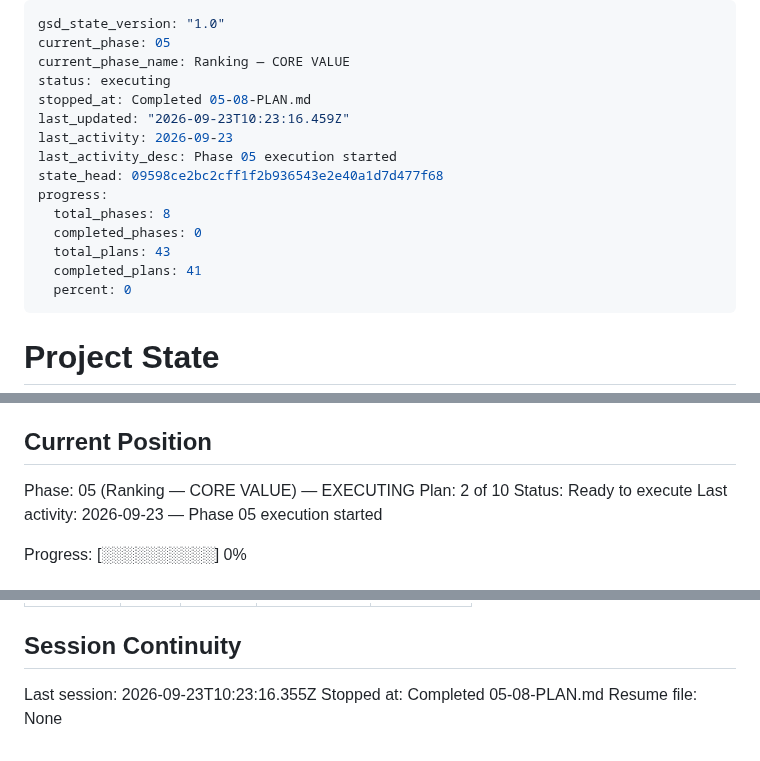
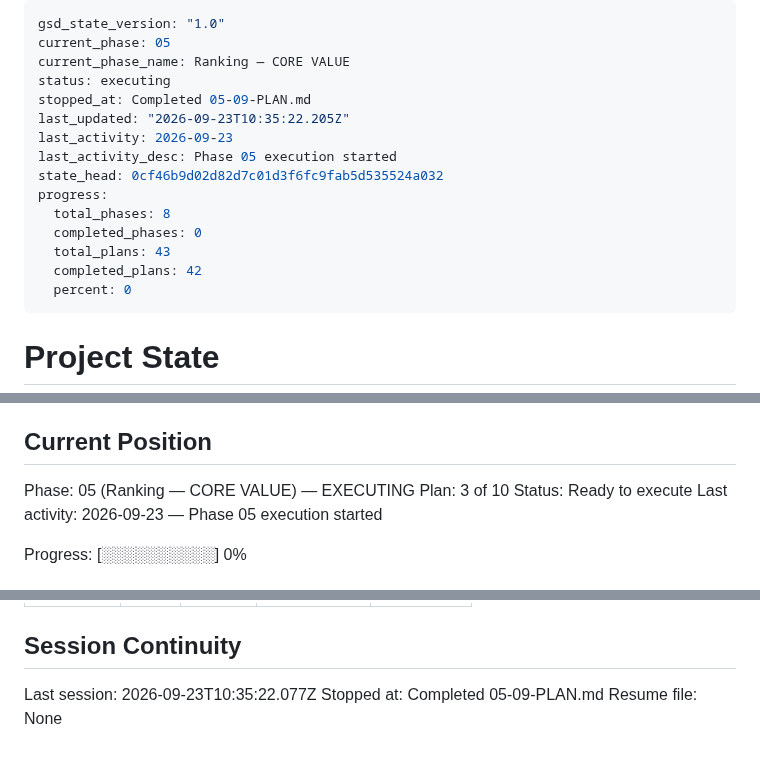
Before and after one commit to filipay/shortlist, a Markdown page: .planning/STATE.md, 3 parts joined by grey strips. Rendered like a GitHub page.

Commit message:
docs(05-09): complete detail-page ranking-state gap-closure plan

```diff
--- a/.planning/STATE.md
+++ b/.planning/STATE.md
@@ -3,16 +3,16 @@ gsd_state_version: "1.0"
 current_phase: 05
 current_phase_name: Ranking — CORE VALUE
 status: executing
-stopped_at: Completed 05-08-PLAN.md
-last_updated: "2026-09-23T10:23:16.459Z"
+stopped_at: Completed 05-09-PLAN.md
+last_updated: "2026-09-23T10:35:22.205Z"
 last_activity: 2026-09-23
 last_activity_desc: Phase 05 execution started
-state_head: 09598ce2bc2cff1f2b936543e2e40a1d7d477f68
+state_head: 0cf46b9d02d82d7c01d3f6fc9fab5d535524a032
 progress:
   total_phases: 8
   completed_phases: 0
   total_plans: 43
-  completed_plans: 41
+  completed_plans: 42
   percent: 0
 ---
 
@@ -28,7 +28,7 @@ See: .planning/PROJECT.md (updated 2026-09-21)
 ## Current Position
 
 Phase: 05 (Ranking — CORE VALUE) — EXECUTING
-Plan: 2 of 10
+Plan: 3 of 10
 Status: Ready to execute
 Last activity: 2026-09-23 — Phase 05 execution started
 
@@ -139,6 +141,6 @@ Items acknowledged and deferred at milestone close, most recent first:
 
 ## Session Continuity
 
-Last session: 2026-09-23T10:23:16.355Z
-Stopped at: Completed 05-08-PLAN.md
+Last session: 2026-09-23T10:35:22.077Z
+Stopped at: Completed 05-09-PLAN.md
 Resume file: None
```
Also changed, not shown: other parts of .planning/STATE.md (+2 -0 lines), .planning/ROADMAP.md (+2 -2 lines), 1 other file.
